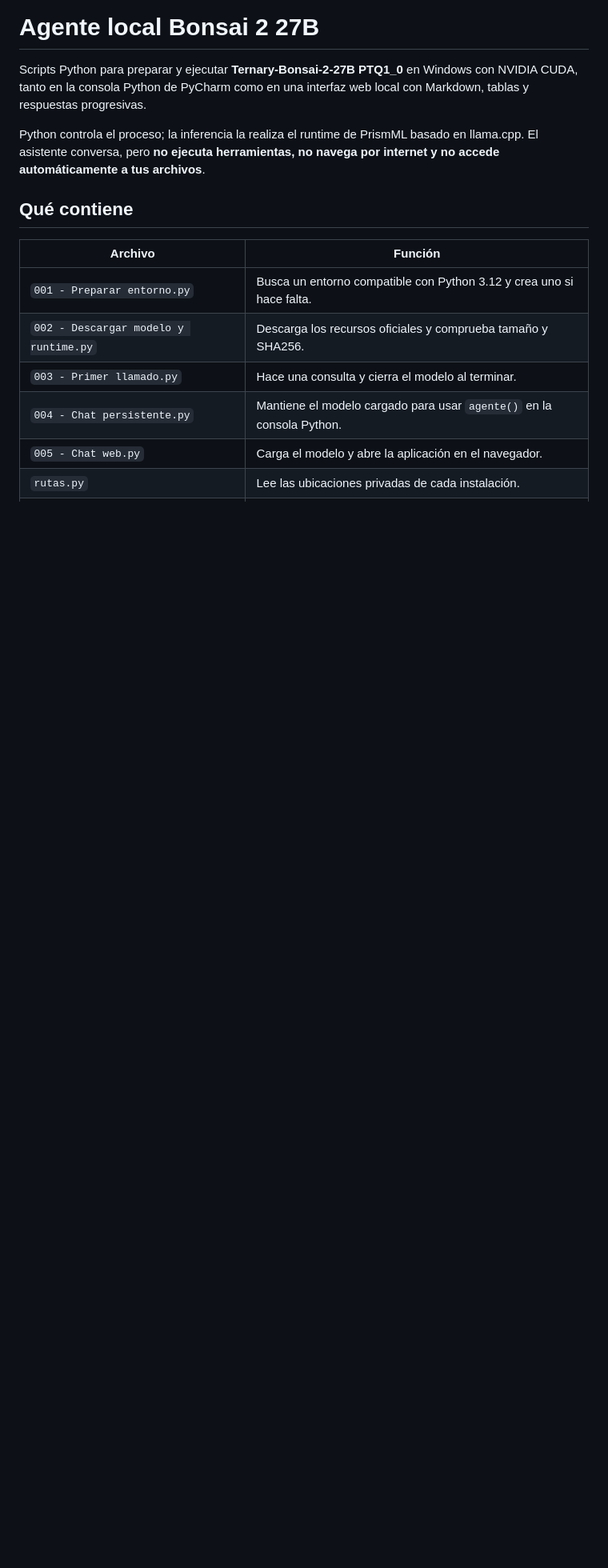
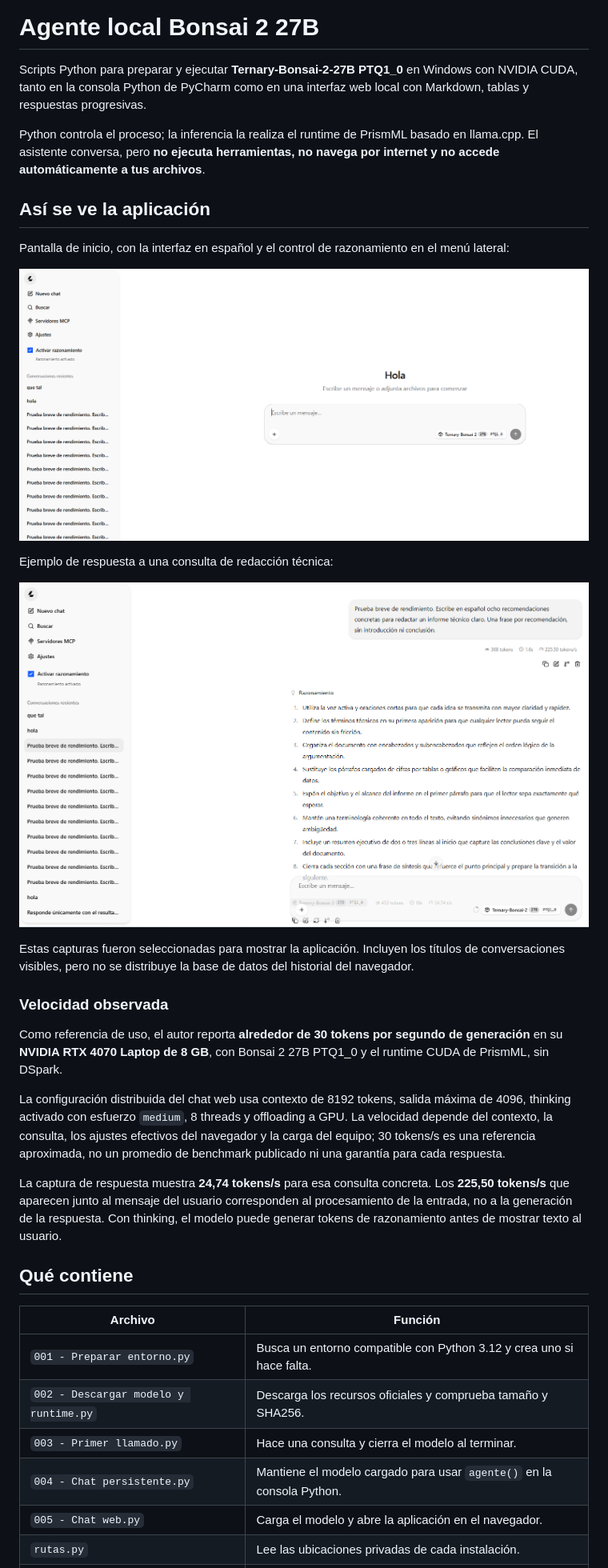
Before and after one commit to Nahuel247/AGENTE_LOCAL_BONSAI_2_27B, a Markdown page: README.md, the part around the change printed below. Shown: that part at 80% size. GitHub-like rendering; pictures changed too: docs/imagenes/app-inicio.png (added), docs/imagenes/app-respuesta.png (added); blank space fills up the shorter version.

Commit message:
docs: muestra la app y contextualiza su velocidad de generación

```diff
--- a/README.md
+++ b/README.md
@@ -3,6 +3,26 @@
 Scripts Python para preparar y ejecutar **Ternary-Bonsai-2-27B PTQ1_0** en Windows con NVIDIA CUDA, tanto en la consola Python de PyCharm como en una interfaz web local con Markdown, tablas y respuestas progresivas.
 
 Python controla el proceso; la inferencia la realiza el runtime de PrismML basado en llama.cpp. El asistente conversa, pero **no ejecuta herramientas, no navega por internet y no accede automáticamente a tus archivos**.
+
+## Así se ve la aplicación
+
+Pantalla de inicio, con la interfaz en español y el control de razonamiento en el menú lateral:
+
+![Pantalla de inicio del chat web de Bonsai 2](docs/imagenes/app-inicio.png)
+
+Ejemplo de respuesta a una consulta de redacción técnica:
+
+![Respuesta de Bonsai 2 con razonamiento activado y métricas de generación](docs/imagenes/app-respuesta.png)
+
+Estas capturas fueron seleccionadas para mostrar la aplicación. Incluyen los títulos de conversaciones visibles, pero no se distribuye la base de datos del historial del navegador.
+
+### Velocidad observada
+
+Como referencia de uso, el autor reporta **alrededor de 30 tokens por segundo de generación** en su **NVIDIA RTX 4070 Laptop de 8 GB**, con Bonsai 2 27B PTQ1_0 y el runtime CUDA de PrismML, sin DSpark.
+
+La configuración distribuida del chat web usa contexto de 8192 tokens, salida máxima de 4096, thinking activado con esfuerzo `medium`, 8 threads y offloading a GPU. La velocidad depende del contexto, la consulta, los ajustes efectivos del navegador y la carga del equipo; 30 tokens/s es una referencia aproximada, no un promedio de benchmark publicado ni una garantía para cada respuesta.
+
+La captura de respuesta muestra **24,74 tokens/s** para esa consulta concreta. Los **225,50 tokens/s** que aparecen junto al mensaje del usuario corresponden al procesamiento de la entrada, no a la generación de la respuesta. Con thinking, el modelo puede generar tokens de razonamiento antes de mostrar texto al usuario.
 
 ## Qué contiene
 
```
Also changed, not shown: other parts of README.md (+2 -2 lines), 1 other file.
